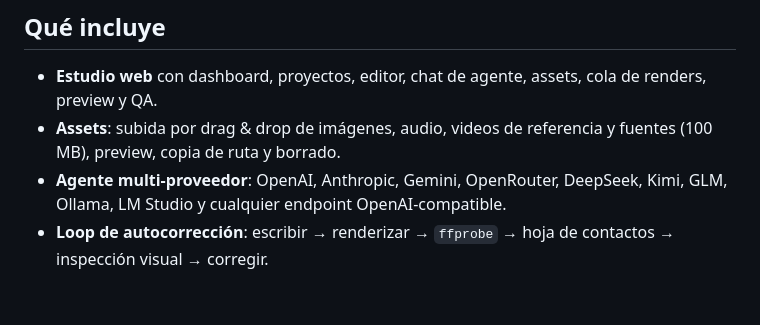
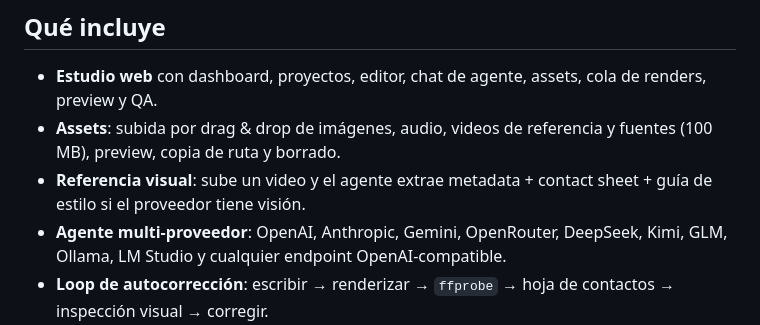
Before and after one commit to DeijoseDevelop/videur, a Markdown page: README.md, the part around the change. Rendered like a GitHub page; blank space fills up the shorter version.

Commit message:
docs: referencia visual y estado de assets

```diff
--- a/README.md
+++ b/README.md
@@ -72,6 +72,7 @@ Videur es **local-first**: SQLite, archivos en `./data`, claves cifradas con AES
 
 - **Estudio web** con dashboard, proyectos, editor, chat de agente, assets, cola de renders, preview y QA.
 - **Assets**: subida por drag & drop de imágenes, audio, videos de referencia y fuentes (100 MB), preview, copia de ruta y borrado.
+- **Referencia visual**: sube un video y el agente extrae metadata + contact sheet + guía de estilo si el proveedor tiene visión.
 - **Agente multi-proveedor**: OpenAI, Anthropic, Gemini, OpenRouter, DeepSeek, Kimi, GLM, Ollama, LM Studio y cualquier endpoint OpenAI-compatible.
 - **Loop de autocorrección**: escribir → renderizar → `ffprobe` → hoja de contactos → inspección visual → corregir.
 - **CLI `videur` y servidor MCP** para OpenCode, Claude Code, Cursor y agentes compatibles.
```
Also changed, not shown: docs/10-roadmap.md (+2 -2 lines).
